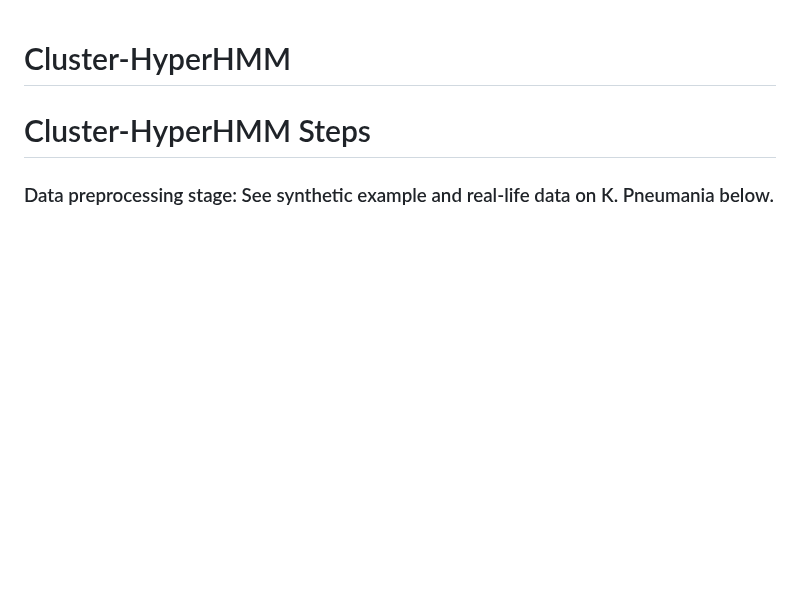
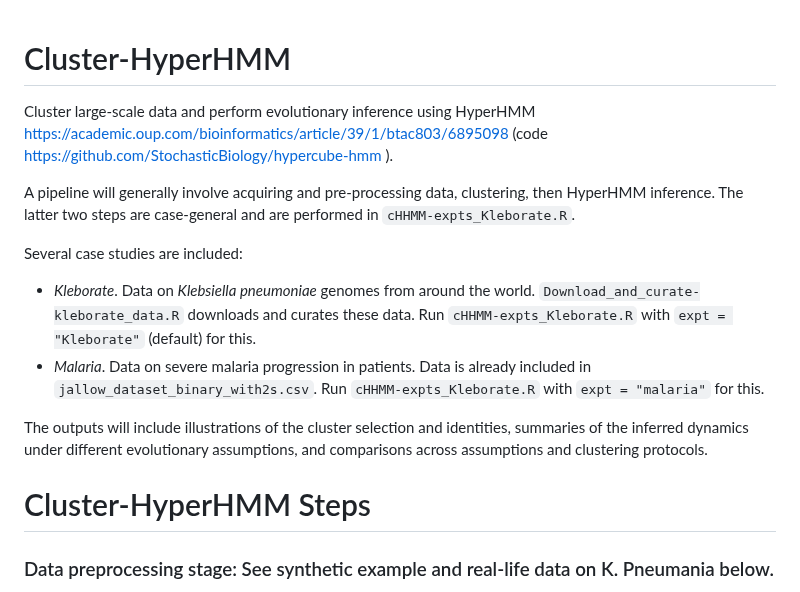
Before and after one commit to Dydx1989/Cluster-HyperHMM, a Markdown page: README.md, the part around the change. Rendered like a GitHub page; blank space fills up the shorter version.

```diff
--- a/README.md
+++ b/README.md
@@ -1,4 +1,16 @@
 # Cluster-HyperHMM
+
+Cluster large-scale data and perform evolutionary inference using HyperHMM https://academic.oup.com/bioinformatics/article/39/1/btac803/6895098 (code https://github.com/StochasticBiology/hypercube-hmm ).
+
+A pipeline will generally involve acquiring and pre-processing data, clustering, then HyperHMM inference. The latter two steps are case-general and are performed in `cHHMM-expts_Kleborate.R`.
+
+Several case studies are included:
+
+* _Kleborate_. Data on *Klebsiella pneumoniae* genomes from around the world. `Download_and_curate-kleborate_data.R` downloads and curates these data. Run `cHHMM-expts_Kleborate.R` with `expt = "Kleborate"` (default) for this.
+* _Malaria_. Data on severe malaria progression in patients. Data is already included in `jallow_dataset_binary_with2s.csv`. Run `cHHMM-expts_Kleborate.R` with `expt = "malaria"` for this.
+
+The outputs will include illustrations of the cluster selection and identities, summaries of the inferred dynamics under different evolutionary assumptions, and comparisons across assumptions and clustering protocols.
+
 # Cluster-HyperHMM Steps
  ### Data preprocessing stage: See synthetic example and real-life data on K. Pneumania below.
 1. Read in binary matrix (**AMR_binary.csv: isolate and genes matrix**)
```
